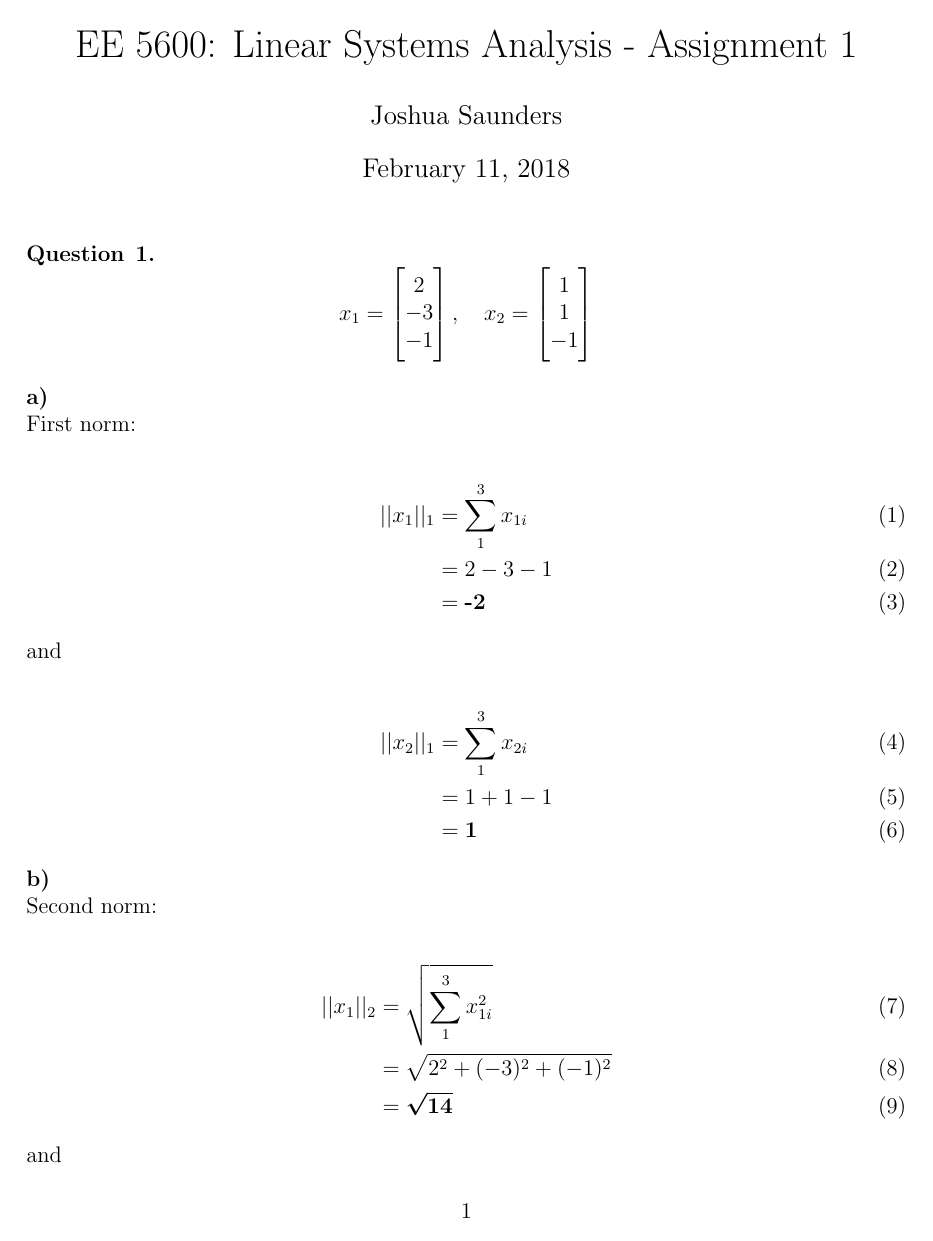
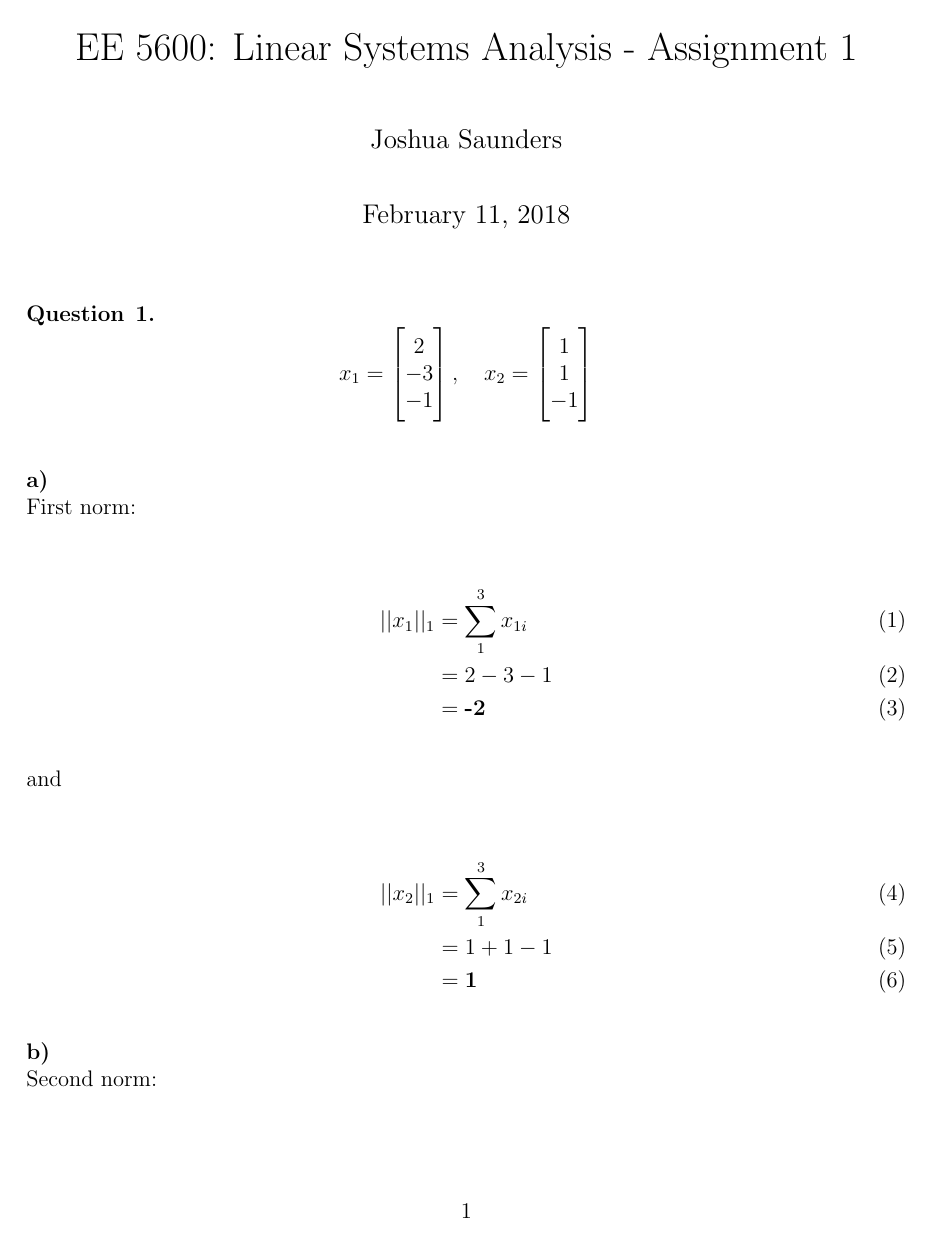
Before and after one commit to jay3ss/ee5600, a LaTeX problem sheet (assignments/assignment01/JoshSaundersEE5600HW01.tex): page 1 of 6 before the commit and page 1 of 7 after it. Compiled offline with pdfLaTeX.

Commit message:
Increase spacing between paragraphs in HW 1

```diff
--- a/assignments/assignment01/JoshSaundersEE5600HW01.tex
+++ b/assignments/assignment01/JoshSaundersEE5600HW01.tex
@@ -36,6 +36,9 @@
 % better formatting of large fractions
 \newcommand\ddfrac[2]{\frac{\displaystyle #1}{\displaystyle #2}}
 
+% spacing between paragraphs
+\setlength{\parskip}{1em}
+
 \begin{document}
 
 % --------------------------------------------------------------
```
